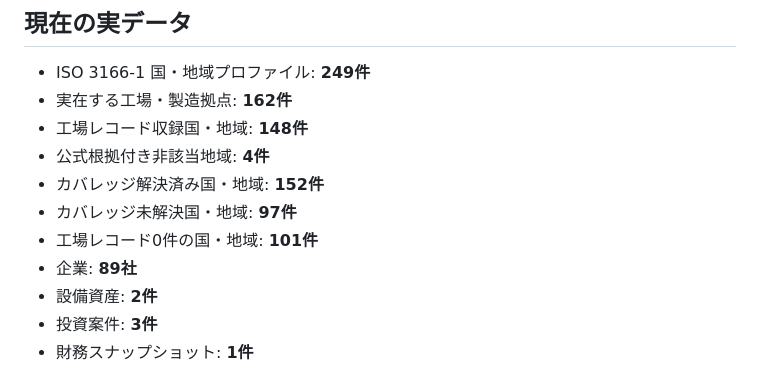
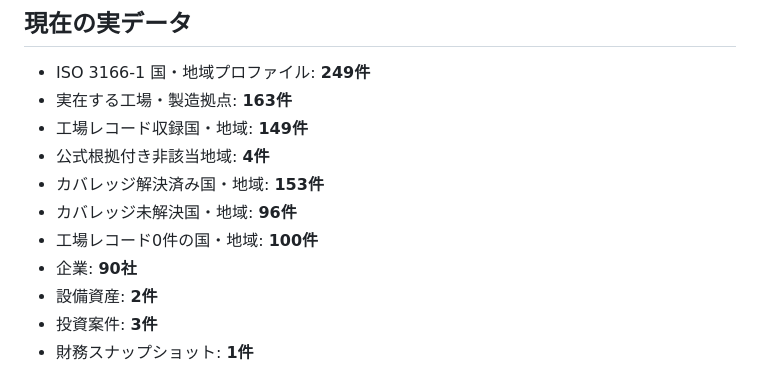
Before and after one commit to KAFKA2306/factory, a Markdown page: README.md, the part around the change. Rendered like a GitHub page.

Commit message:
docs: update measured coverage after Bahrain batch

```diff
--- a/README.md
+++ b/README.md
@@ -5,13 +5,13 @@
 ## 現在の実データ
 
 - ISO 3166-1 国・地域プロファイル: **249件**
-- 実在する工場・製造拠点: **162件**
-- 工場レコード収録国・地域: **148件**
+- 実在する工場・製造拠点: **163件**
+- 工場レコード収録国・地域: **149件**
 - 公式根拠付き非該当地域: **4件**
-- カバレッジ解決済み国・地域: **152件**
-- カバレッジ未解決国・地域: **97件**
-- 工場レコード0件の国・地域: **101件**
-- 企業: **89社**
+- カバレッジ解決済み国・地域: **153件**
+- カバレッジ未解決国・地域: **96件**
+- 工場レコード0件の国・地域: **100件**
+- 企業: **90社**
 - 設備資産: **2件**
 - 投資案件: **3件**
 - 財務スナップショット: **1件**
```
